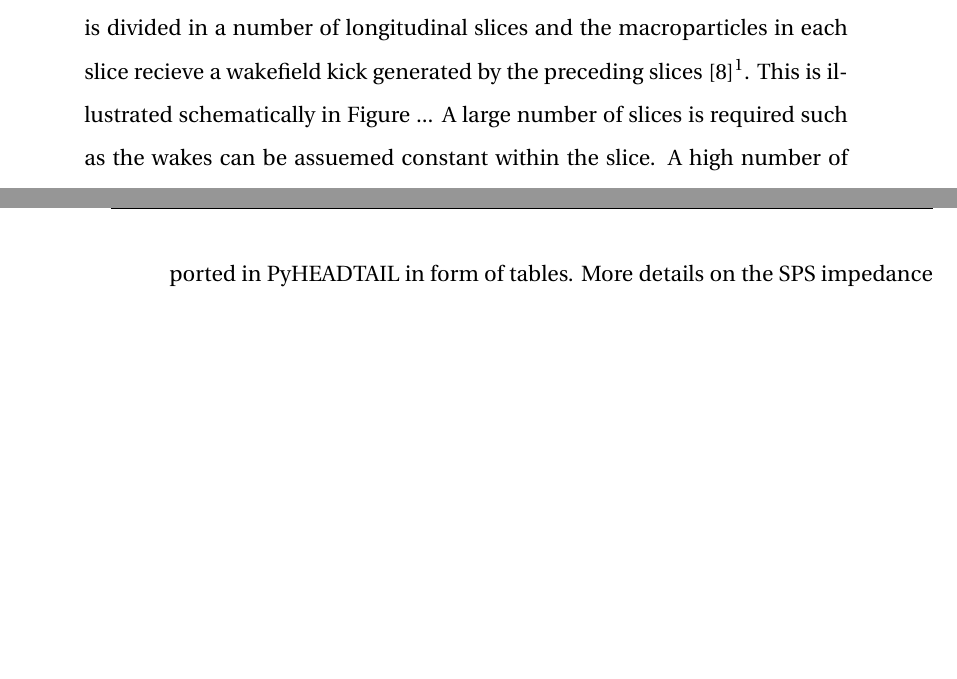
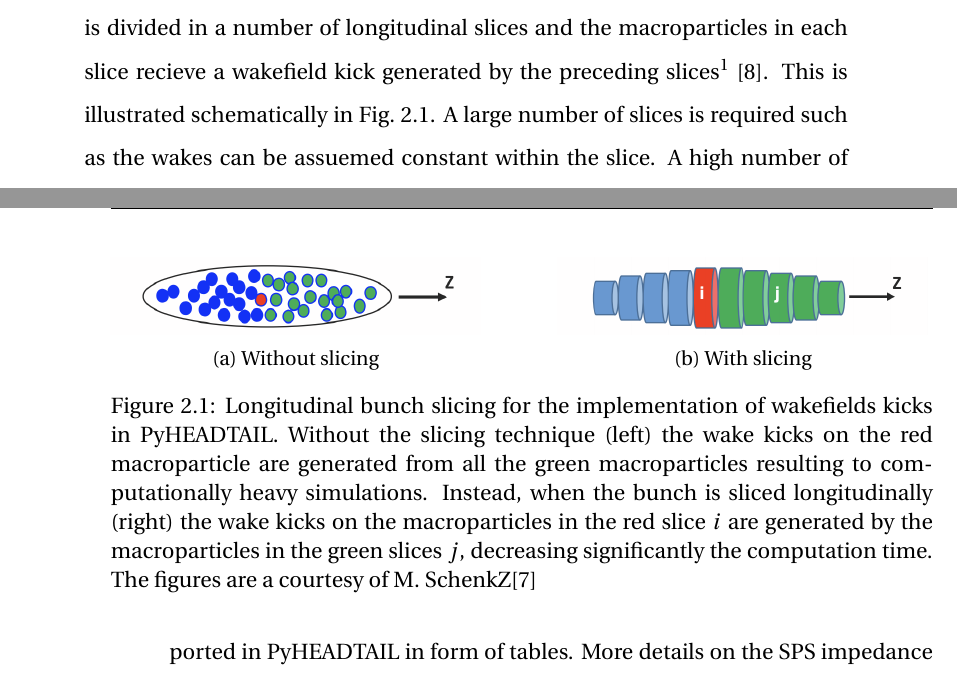
Before and after one commit to natriant/PhD_thesis, a LaTeX thesis (main.tex, which reads chapters/chapter02.tex): two parts of pages 24 and 25 of 95, joined at a grey line, cut so that both start at the same text, the shorter picture padded with empty space. Compiled offline with pdfLaTeX.

Commit message:
add figure for longitudinal slicing

```diff
--- a/chapters/chapter02.tex
+++ b/chapters/chapter02.tex
@@ -110,8 +110,28 @@ Details on its implementation and its features can be find in Refs.~\cite{pyhead
     \item \textbf{Longitudinal tracking:}  In PyHEADTAIL the longitudinal particle dynamics are described with the longitudinal equations of motion (ref to eq earlier.) % slide 37: https://www2.kek.jp/accl/legacy/seminar/file/PyHEADTAIL_PyECLOUD_2.pdf
     The longitudinal coordinates are advanced once per turn after solving numerically the equations of motion~\cite{pyheadtail_schenk}. The motion can be linear or not (non-linear RF system). The studies presented in this thesis use the linear longitudinal tracking.
 
-    \item \textbf{Trasnverse impedance effects:} In PyHEADTAIL, wakefield kicks are used to implement the effect of the transverse impedance in time domain. To improve the computational efficiency, the total impedance of the full machine is lumped in one of the interaction points along the ring and the kicks are applied on the macroparticles once per turn. Additionally, instead of computing the wakefield kicks from each particle to the rest individually, the bunch is divided in a number of longitudinal slices and the macroparticles in each slice recieve a wakefield kick generated by the preceding slices~\cite{Salvant:1274254}\footnote{This is valid in the ultrarelativistic scenario when no wakefield is generated in front of the bunch. The condition applies for the SPS experiments described in this thesis, performed at 270\,GeV.}. This is illustrated schematically in Figure ... A large number of slices is required such as the wakes can be assuemed constant within the slice. A high number of macroparticles is also needed in order to avoid statistical noise effects caused by undersampling~\cite{pyheadtail_manual_adrian}. For the studies presented in 500 slices are used over a range of three rms bunch lengths in both directions from the bunch center with the bunch being represented by $10^6$ macroparticles (instead of $10^5$ required for simulations without impedance effects).
+    \item \textbf{Trasnverse impedance effects:} In PyHEADTAIL, wakefield kicks are used to implement the effect of the transverse impedance in time domain. To improve the computational efficiency, the total impedance of the full machine is lumped in one of the interaction points along the ring and the kicks are applied on the macroparticles once per turn. Additionally, instead of computing the wakefield kicks from each particle to the rest individually, the bunch is divided in a number of longitudinal slices and the macroparticles in each slice recieve a wakefield kick generated by the preceding slices\footnote{This is valid in the ultrarelativistic scenario when no wakefield is generated in front of the bunch. The condition applies for the SPS experiments described in this thesis, performed at 270\,GeV.}~\cite{Salvant:1274254}. This is illustrated schematically in Fig.~\ref{fig:longitudinal_slicing_wakefields}. A large number of slices is required such as the wakes can be assuemed constant within the slice. A high number of macroparticles is also needed in order to avoid statistical noise effects caused by undersampling~\cite{pyheadtail_manual_adrian}. For the studies presented in 500 slices are used over a range of three rms bunch lengths in both directions from the bunch center with the bunch being represented by $10^6$ macroparticles (instead of $10^5$ required for simulations without impedance effects).
 
+
+    \begin{figure}[!ht]
+        \centering
+        \begin{subfigure}[t]{0.45\textwidth}
+            \centering
+            \includegraphics[width=1\textwidth]{images/Ch2/before_slicing.png}
+            \caption{Without slicing}
+            %\label{fig:add_label_here}
+        \end{subfigure}
+        \hfill
+        \begin{subfigure}[t]{0.45\textwidth}
+            \centering
+            \includegraphics[width=1\textwidth]{images/Ch2/after_slicing.png}
+            \caption{With slicing}
+            %\label{fig:add_label_here}
+        \end{subfigure}
+        \hfill
+         \caption{Longitudinal bunch slicing for the implementation of wakefields kicks in PyHEADTAIL. Without the slicing technique (left) the wake kicks on the red macroparticle are generated from all the green macroparticles resulting to computationally heavy simulations. Instead, when the bunch is sliced longitudinally (right) the wake kicks on the macroparticles in the red slice $i$ are generated by the macroparticles in the green slices $j$, decreasing significantly the computation time. The figures are a courtesy of M. SchenkZ\cite{pyheadtail_schenk}} % bunch passage
+         \label{fig:longitudinal_slicing_wakefields}
+     \end{figure}
 
     The wakefield kicks are computed using a convolution of the wake function with the moments of each particle %p.39 michael schenk thesis
     The wakefunctions are available from detailed imepdance model of the machine which are obtained from a combination of theoretical computations, electromagentic simulations and can be imported in PyHEADTAIL in form of tables. More details on the SPS impedance model are provided in Section~\ref{sec:sps_impedance_model}.
```
Also changed, not shown: images/Ch2/after_slicing.png (added), images/Ch2/before_slicing.png (added), 4 other files.
